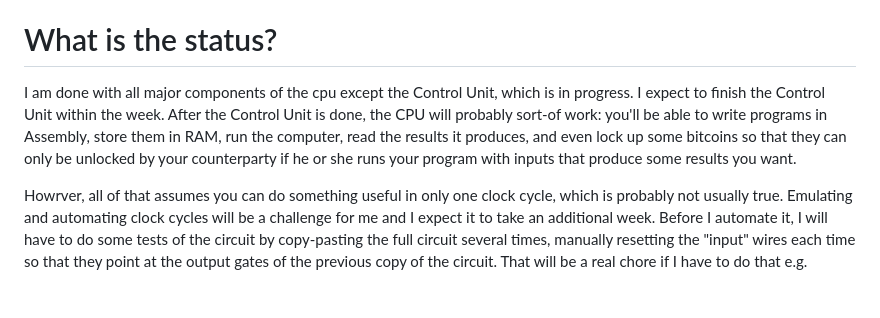
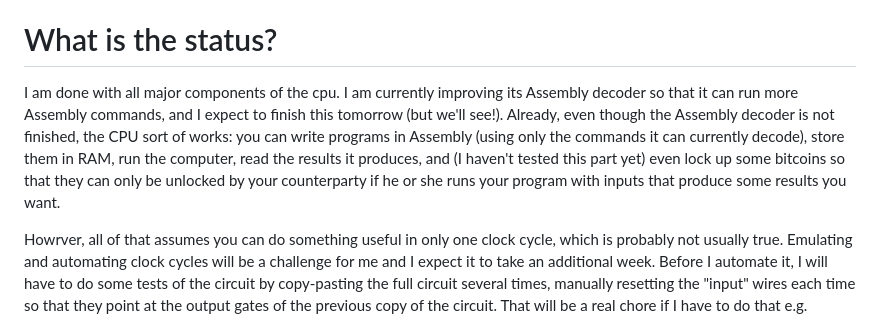
Before and after one commit to supertestnet/8bit-cpu-for-bitvm, a Markdown page: README.md, the part around the change. GitHub-like rendering; blank space fills up the shorter version.

```diff
--- a/README.md
+++ b/README.md
@@ -5,7 +5,7 @@ Write bitvm programs without learning circuit diagrams
 In this project I aim to write a boolean logic circuit that emulates an 8 bit cpu and can run in bitvm. If I am successful, coders will be able to program bitvm in an Assembly language rather than having to manually craft ever more complex boolean logic circuits.
 
 # What is the status?
-I am done with all major components of the cpu except the Control Unit, which is in progress. I expect to finish the Control Unit within the week. After the Control Unit is done, the CPU will probably sort-of work: you'll be able to write programs in Assembly, store them in RAM, run the computer, read the results it produces, and even lock up some bitcoins so that they can only be unlocked by your counterparty if he or she runs your program with inputs that produce some results you want.
+I am done with all major components of the cpu. I am currently improving its Assembly decoder so that it can run more Assembly commands, and I expect to finish this tomorrow (but we'll see!). Already, even though the Assembly decoder is not finished, the CPU sort of works: you can write programs in Assembly (using only the commands it can currently decode), store them in RAM, run the computer, read the results it produces, and (I haven't tested this part yet) even lock up some bitcoins so that they can only be unlocked by your counterparty if he or she runs your program with inputs that produce some results you want.
 
 Howrver, all of that assumes you can do something useful in only one clock cycle, which is probably not usually true. Emulating and automating clock cycles will be a challenge for me and I expect it to take an additional week. Before I automate it, I will have to do some tests of the circuit by copy-pasting the full circuit several times, manually resetting the "input" wires each time so that they point at the output gates of the previous copy of the circuit. That will be a real chore if I have to do that e.g. dozens of times per test.
 
```
